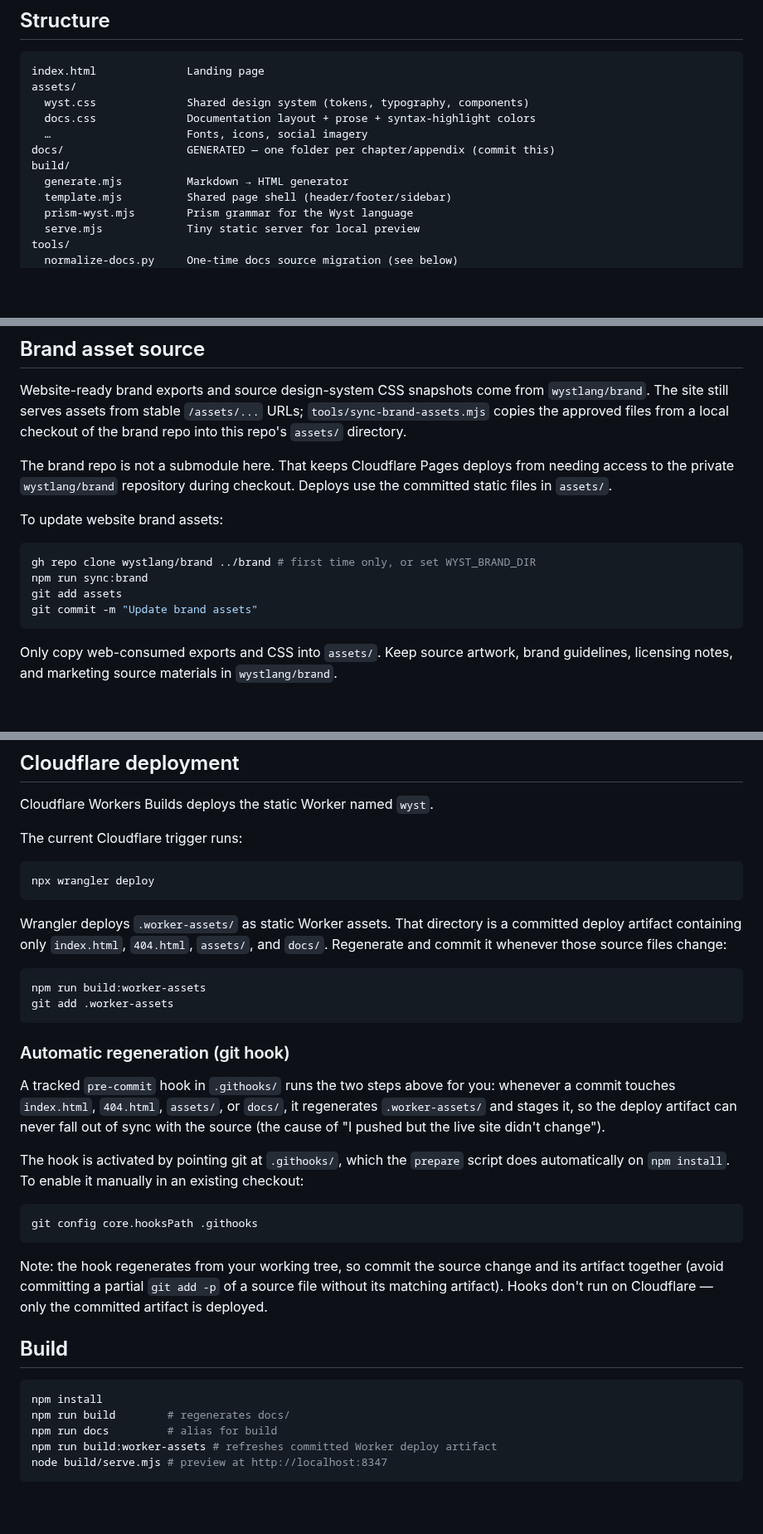
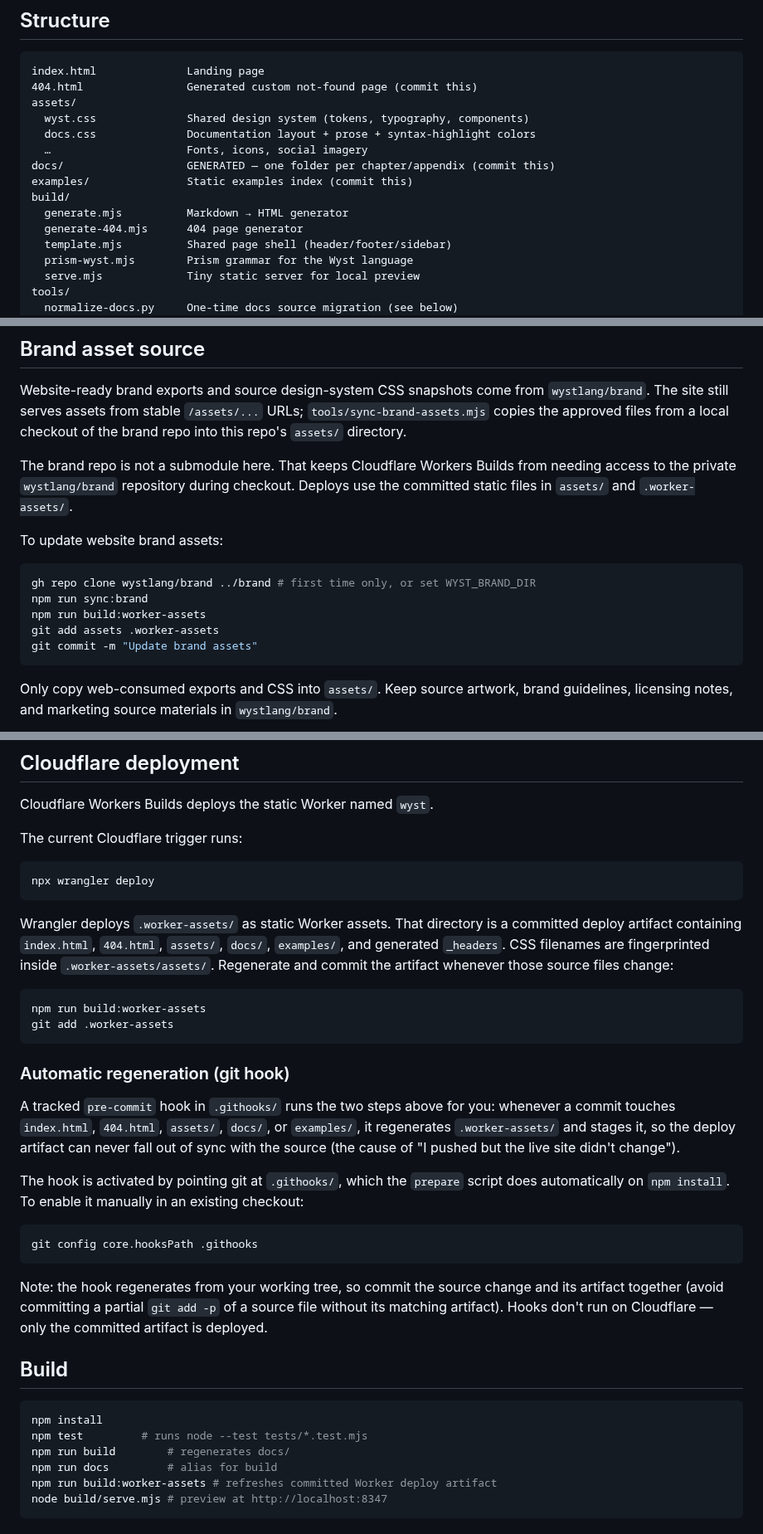
Before and after one commit to wystlang/wyst.dev, a Markdown page: README.md, 3 parts joined by grey strips. Shown at 83% size. GitHub-like rendering; blank space fills up the shorter version.

````diff
--- a/README.md
+++ b/README.md
@@ -7,13 +7,16 @@ a semantic ARM64 systems language. Deployed as static files to Cloudflare.
 
 ```
 index.html              Landing page
+404.html                Generated custom not-found page (commit this)
 assets/
   wyst.css              Shared design system (tokens, typography, components)
   docs.css              Documentation layout + prose + syntax-highlight colors
   …                     Fonts, icons, social imagery
 docs/                   GENERATED — one folder per chapter/appendix (commit this)
+examples/               Static examples index (commit this)
 build/
   generate.mjs          Markdown → HTML generator
+  generate-404.mjs      404 page generator
   template.mjs          Shared page shell (header/footer/sidebar)
   prism-wyst.mjs        Prism grammar for the Wyst language
   serve.mjs             Tiny static server for local preview
@@ -34,16 +37,17 @@ Website-ready brand exports and source design-system CSS snapshots come from
 `tools/sync-brand-assets.mjs` copies the approved files from a local checkout
 of the brand repo into this repo's `assets/` directory.
 
-The brand repo is not a submodule here. That keeps Cloudflare Pages deploys
+The brand repo is not a submodule here. That keeps Cloudflare Workers Builds
 from needing access to the private `wystlang/brand` repository during checkout.
-Deploys use the committed static files in `assets/`.
+Deploys use the committed static files in `assets/` and `.worker-assets/`.
 
 To update website brand assets:
 
 ```sh
 gh repo clone wystlang/brand ../brand # first time only, or set WYST_BRAND_DIR
 npm run sync:brand
-git add assets
+npm run build:worker-assets
+git add assets .worker-assets
 git commit -m "Update brand assets"
 ```
 
@@ -87,8 +91,10 @@ npx wrangler deploy
 ```
 
 Wrangler deploys `.worker-assets/` as static Worker assets. That directory is a
-committed deploy artifact containing only `index.html`, `404.html`, `assets/`,
-and `docs/`. Regenerate and commit it whenever those source files change:
+committed deploy artifact containing `index.html`, `404.html`, `assets/`,
+`docs/`, `examples/`, and generated `_headers`. CSS filenames are fingerprinted
+inside `.worker-assets/assets/`. Regenerate and commit the artifact whenever
+those source files change:
 
 ```sh
 npm run build:worker-assets
@@ -98,10 +104,10 @@ git add .worker-assets
 ### Automatic regeneration (git hook)
 
 A tracked `pre-commit` hook in `.githooks/` runs the two steps above for you:
-whenever a commit touches `index.html`, `404.html`, `assets/`, or `docs/`, it
-regenerates `.worker-assets/` and stages it, so the deploy artifact can never
-fall out of sync with the source (the cause of "I pushed but the live site
-didn't change").
+whenever a commit touches `index.html`, `404.html`, `assets/`, `docs/`, or
+`examples/`, it regenerates `.worker-assets/` and stages it, so the deploy
+artifact can never fall out of sync with the source (the cause of "I pushed but
+the live site didn't change").
 
 The hook is activated by pointing git at `.githooks/`, which the `prepare`
 script does automatically on `npm install`. To enable it manually in an existing
@@ -120,6 +126,7 @@ committed artifact is deployed.
 
 ```sh
 npm install
+npm test         # runs node --test tests/*.test.mjs
 npm run build        # regenerates docs/
 npm run docs         # alias for build
 npm run build:worker-assets # refreshes committed Worker deploy artifact
````
Also changed, not shown: AGENTS.MD (added, +45 -0 lines).
